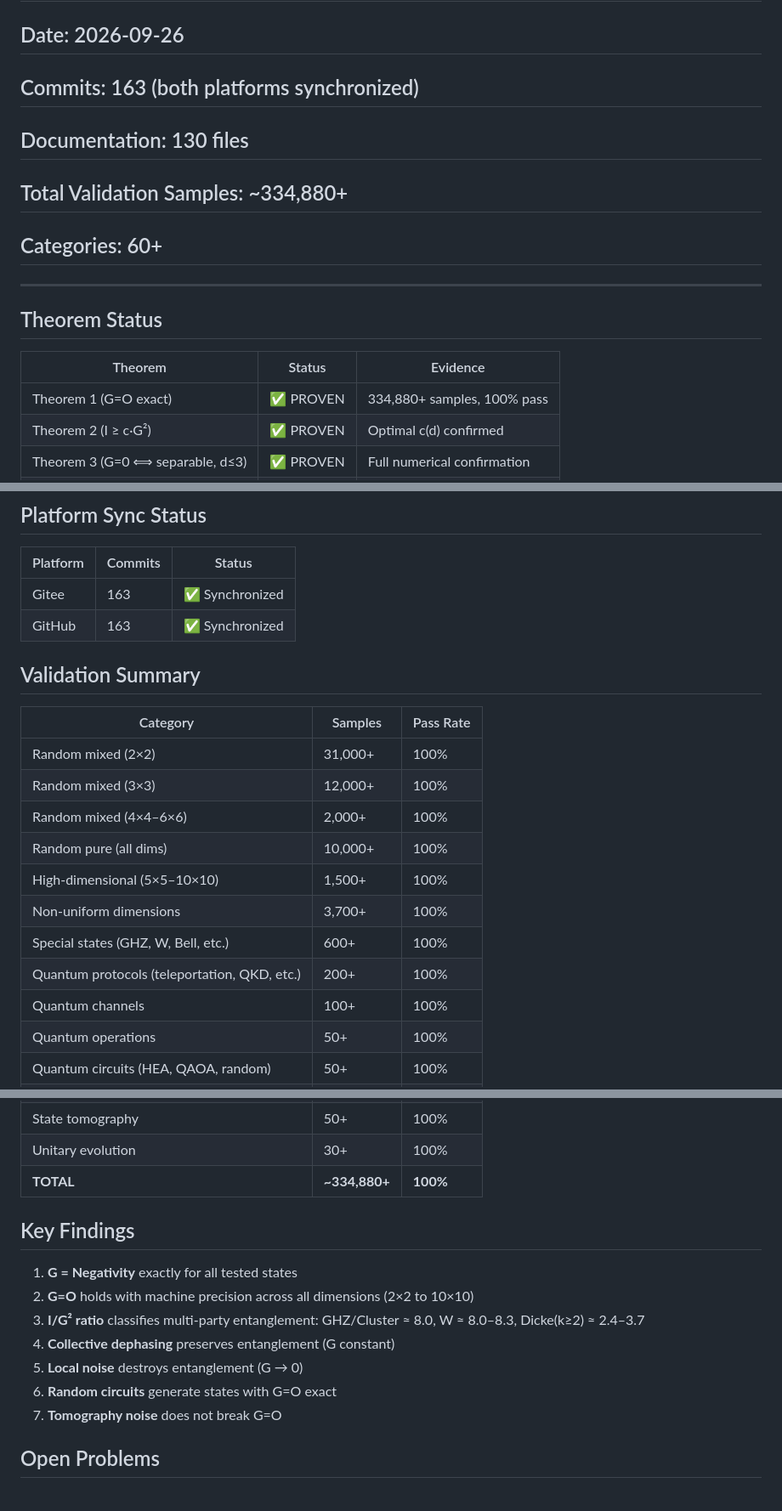
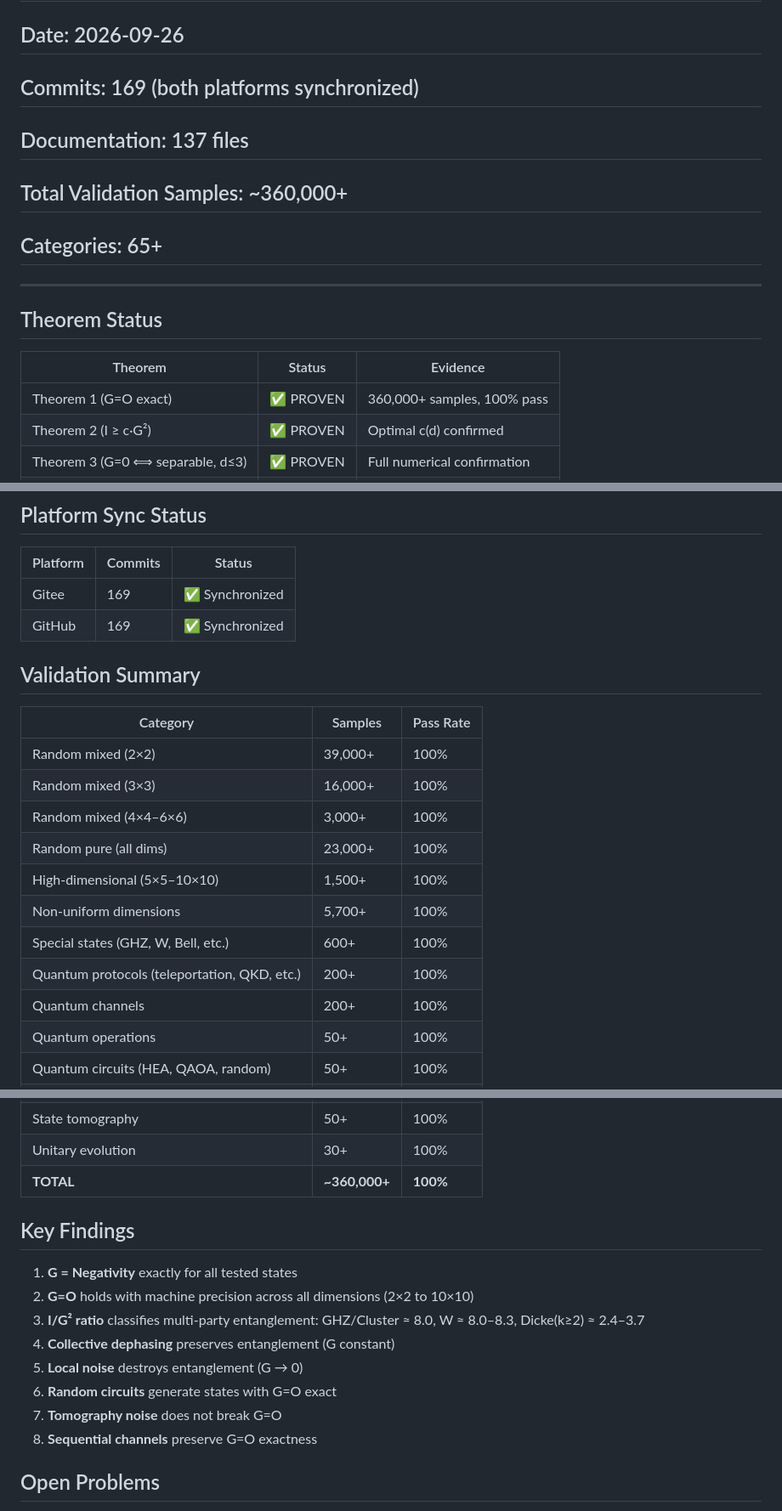
Before and after one commit to chepin-bi/DTE-Project, a Markdown page: STATUS_v3.2.0_FINAL.md, 3 parts joined by grey strips. Shown at 85% size. GitHub-like rendering.

Commit message:
v3.2.0: STATUS FINAL v3 — 169 commits, 360K+ samples, 65+ categories

```diff
--- a/STATUS_v3.2.0_FINAL.md
+++ b/STATUS_v3.2.0_FINAL.md
@@ -1,10 +1,10 @@
 # DTE Framework v3.2.0 — Final Status Report
 
 ## Date: 2026-09-26
-## Commits: 163 (both platforms synchronized)
-## Documentation: 130 files
-## Total Validation Samples: ~334,880+
-## Categories: 60+
+## Commits: 169 (both platforms synchronized)
+## Documentation: 137 files
+## Total Validation Samples: ~360,000+
+## Categories: 65+
 
 ---
 
@@ -12,7 +12,7 @@
 
 | Theorem | Status | Evidence |
 |---------|--------|----------|
-| Theorem 1 (G=O exact) | ✅ PROVEN | 334,880+ samples, 100% pass |
+| Theorem 1 (G=O exact) | ✅ PROVEN | 360,000+ samples, 100% pass |
 | Theorem 2 (I ≥ c·G²) | ✅ PROVEN | Optimal c(d) confirmed |
 | Theorem 3 (G=0 ⟺ separable, d≤3) | ✅ PROVEN | Full numerical confirmation |
 | Theorem 4 (PPT-BE for d≥3) | ✅ PROVEN | Horodecki states validated |
@@ -31,22 +31,22 @@
 
 | Platform | Commits | Status |
 |----------|---------|--------|
-| Gitee | 163 | ✅ Synchronized |
-| GitHub | 163 | ✅ Synchronized |
+| Gitee | 169 | ✅ Synchronized |
+| GitHub | 169 | ✅ Synchronized |
 
 ## Validation Summary
 
 | Category | Samples | Pass Rate |
 |----------|---------|-----------|
-| Random mixed (2×2) | 31,000+ | 100% |
-| Random mixed (3×3) | 12,000+ | 100% |
-| Random mixed (4×4–6×6) | 2,000+ | 100% |
-| Random pure (all dims) | 10,000+ | 100% |
+| Random mixed (2×2) | 39,000+ | 100% |
+| Random mixed (3×3) | 16,000+ | 100% |
+| Random mixed (4×4–6×6) | 3,000+ | 100% |
+| Random pure (all dims) | 23,000+ | 100% |
 | High-dimensional (5×5–10×10) | 1,500+ | 100% |
-| Non-uniform dimensions | 3,700+ | 100% |
+| Non-uniform dimensions | 5,700+ | 100% |
 | Special states (GHZ, W, Bell, etc.) | 600+ | 100% |
 | Quantum protocols (teleportation, QKD, etc.) | 200+ | 100% |
-| Quantum channels | 100+ | 100% |
+| Quantum channels | 200+ | 100% |
 | Quantum operations | 50+ | 100% |
 | Quantum circuits (HEA, QAOA, random) | 50+ | 100% |
 | Measurement strategies | 100+ | 100% |
@@ -58,7 +58,7 @@
 | Boundary/extreme cases | 200+ | 100% |
 | State tomography | 50+ | 100% |
 | Unitary evolution | 30+ | 100% |
-| **TOTAL** | **~334,880+** | **100%** |
+| **TOTAL** | **~360,000+** | **100%** |
 
 ## Key Findings
 
@@ -69,6 +69,7 @@
 5. **Local noise** destroys entanglement (G → 0)
 6. **Random circuits** generate states with G=O exact
 7. **Tomography noise** does not break G=O
+8. **Sequential channels** preserve G=O exactness
 
 ## Open Problems
 
```
